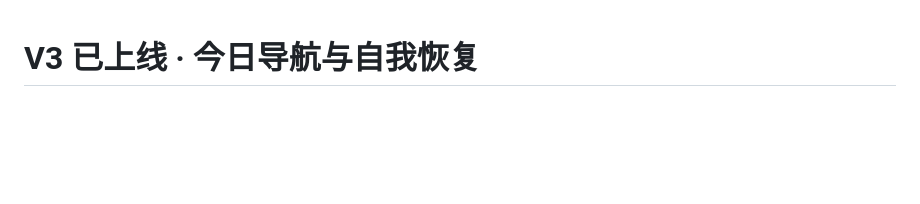
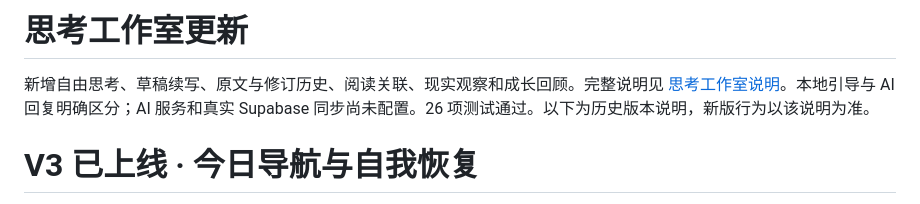
Before and after one commit to huixuantang556-netizen/meaning-cards, a Markdown page: README.md, the part around the change. GitHub-like rendering; blank space fills up the shorter version.

```diff
--- a/README.md
+++ b/README.md
@@ -1,3 +1,7 @@
+# 思考工作室更新
+
+新增自由思考、草稿续写、原文与修订历史、阅读关联、现实观察和成长回顾。完整说明见 [思考工作室说明](V4-思考工作室说明.md)。本地引导与 AI 回复明确区分；AI 服务和真实 Supabase 同步尚未配置。26 项测试通过。以下为历史版本说明，新版行为以该说明为准。
+
 # V3 已上线 · 今日导航与自我恢复
 
 当前入口：[有意义地生活 V3](https://huixuantang556-netizen.github.io/meaning-cards/web/)。新增可编辑日程、六种恢复入口、睡眠保护和娱乐计时，保留全部 V2 功能、原数据和 JSON 备份。14 项本地自动测试通过；线上资源已逐一核验。详见 [V3 更新、备份与回退](V3-更新与回退.md)。
```
Also changed, not shown: V4-思考工作室说明.md (added, +60 -0 lines).
